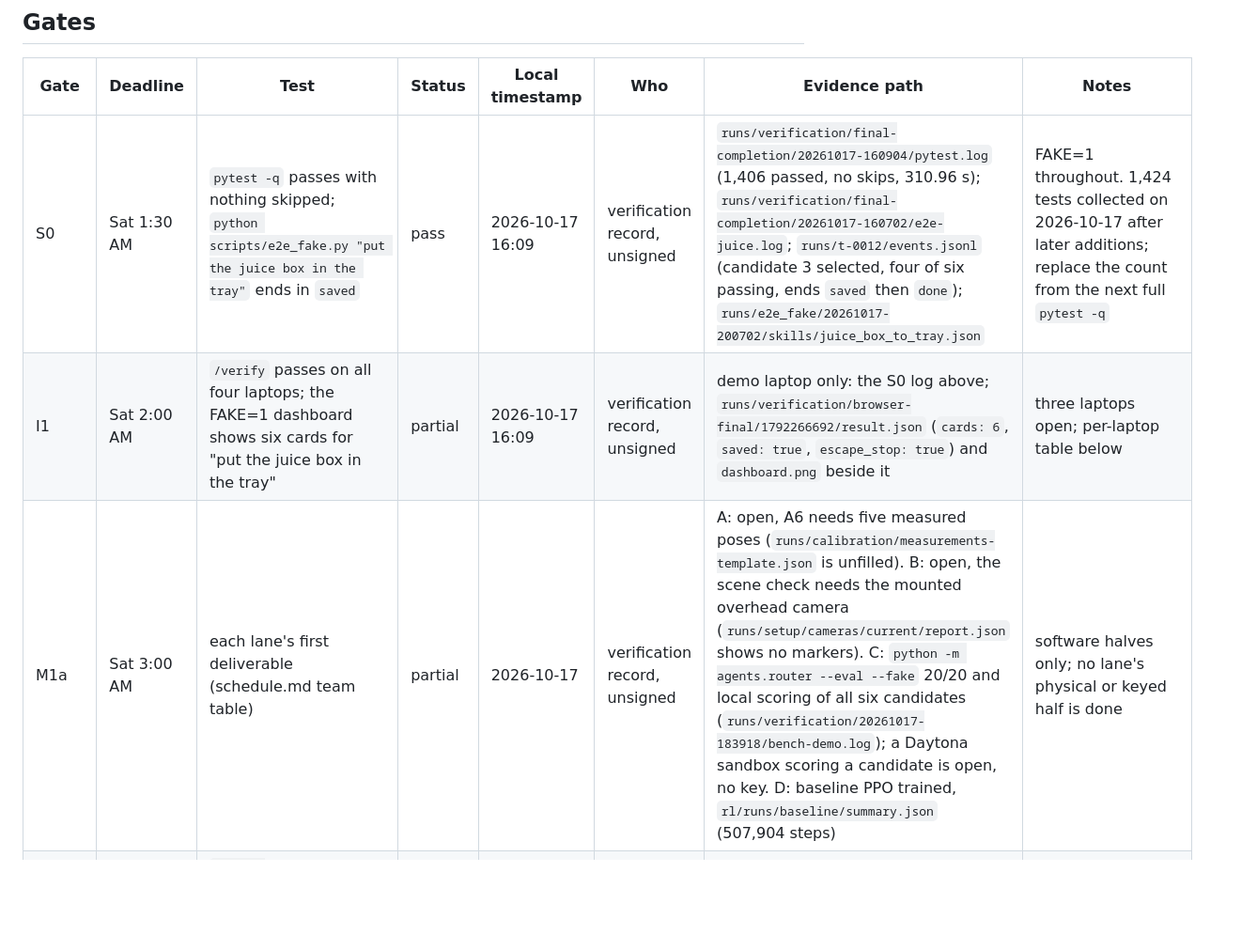
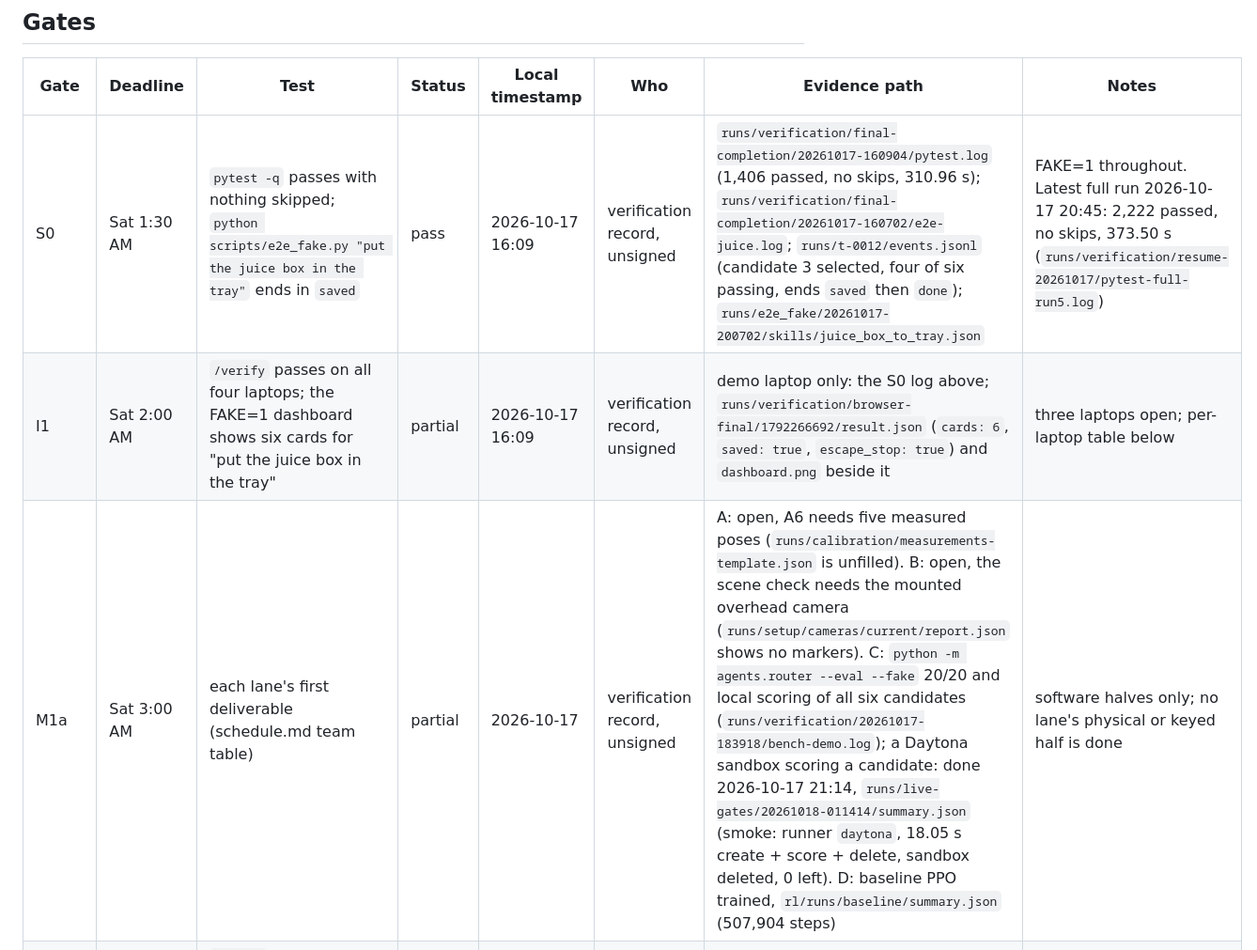
Before and after one commit to JesseW2158/VARA, a Markdown page: docs/gates.md, the part around one of its changes. Shown at 94% size. GitHub-like rendering; blank space fills up the shorter version.

Commit message:
M2: record the live Daytona and voice-token gates and the xAI chat refusal
Co-Authored-By: Claude Opus 5.5 <noreply@anthropic.com>

```diff
--- a/docs/gates.md
+++ b/docs/gates.md
@@ -32,9 +32,9 @@ it, which devices were real, what the ruler said) are written here by hand.
 
 | Gate | Deadline | Test | Status | Local timestamp | Who | Evidence path | Notes |
 | --- | --- | --- | --- | --- | --- | --- | --- |
-| S0 | Sat 1:30 AM | `pytest -q` passes with nothing skipped; `python scripts/e2e_fake.py "put the juice box in the tray"` ends in `saved` | pass | 2026-10-17 16:09 | verification record, unsigned | `runs/verification/final-completion/20261017-160904/pytest.log` (1,406 passed, no skips, 310.96 s); `runs/verification/final-completion/20261017-160702/e2e-juice.log`; `runs/t-0012/events.jsonl` (candidate 3 selected, four of six passing, ends `saved` then `done`); `runs/e2e_fake/20261017-200702/skills/juice_box_to_tray.json` | FAKE=1 throughout. 1,424 tests collected on 2026-10-17 after later additions; replace the count from the next full `pytest -q` |
+| S0 | Sat 1:30 AM | `pytest -q` passes with nothing skipped; `python scripts/e2e_fake.py "put the juice box in the tray"` ends in `saved` | pass | 2026-10-17 16:09 | verification record, unsigned | `runs/verification/final-completion/20261017-160904/pytest.log` (1,406 passed, no skips, 310.96 s); `runs/verification/final-completion/20261017-160702/e2e-juice.log`; `runs/t-0012/events.jsonl` (candidate 3 selected, four of six passing, ends `saved` then `done`); `runs/e2e_fake/20261017-200702/skills/juice_box_to_tray.json` | FAKE=1 throughout. Latest full run 2026-10-17 20:45: 2,222 passed, no skips, 373.50 s (`runs/verification/resume-20261017/pytest-full-run5.log`) |
 | I1 | Sat 2:00 AM | `/verify` passes on all four laptops; the FAKE=1 dashboard shows six cards for "put the juice box in the tray" | partial | 2026-10-17 16:09 | verification record, unsigned | demo laptop only: the S0 log above; `runs/verification/browser-final/1792266692/result.json` (`cards: 6`, `saved: true`, `escape_stop: true`) and `dashboard.png` beside it | three laptops open; per-laptop table below |
-| M1a | Sat 3:00 AM | each lane's first deliverable (schedule.md team table) | partial | 2026-10-17 | verification record, unsigned | A: open, A6 needs five measured poses (`runs/calibration/measurements-template.json` is unfilled). B: open, the scene check needs the mounted overhead camera (`runs/setup/cameras/current/report.json` shows no markers). C: `python -m agents.router --eval --fake` 20/20 and local scoring of all six candidates (`runs/verification/20261017-183918/bench-demo.log`); a Daytona sandbox scoring a candidate is open, no key. D: baseline PPO trained, `rl/runs/baseline/summary.json` (507,904 steps) | software halves only; no lane's physical or keyed half is done |
+| M1a | Sat 3:00 AM | each lane's first deliverable (schedule.md team table) | partial | 2026-10-17 | verification record, unsigned | A: open, A6 needs five measured poses (`runs/calibration/measurements-template.json` is unfilled). B: open, the scene check needs the mounted overhead camera (`runs/setup/cameras/current/report.json` shows no markers). C: `python -m agents.router --eval --fake` 20/20 and local scoring of all six candidates (`runs/verification/20261017-183918/bench-demo.log`); a Daytona sandbox scoring a candidate: done 2026-10-17 21:14, `runs/live-gates/20261018-011414/summary.json` (smoke: runner `daytona`, 18.05 s create + score + delete, sandbox deleted, 0 left). D: baseline PPO trained, `rl/runs/baseline/summary.json` (507,904 steps) | software halves only; no lane's physical or keyed half is done |
 | I2 | before M1 | `python scripts/touch_markers.py --real --loose` lands within 1.5 cm of every marker | open | | | fake runs only: `runs/touch_markers/results.json` and `runs/touch_markers_chain/results.json` (`mode: fake`, worst 0.15 cm) | needs A6, B5 and the mounted camera first |
 | M1 (I3) | Sat 6:00 AM | a typed new task is learned with local scoring, replayed on the real arm, verified by the camera and saved: `skills/<name>.json` with `real.successes` 1 and `events.jsonl` ending `saved` | partial | 2026-10-17 16:07 | verification record, unsigned | `runs/t-0012/events.jsonl` (6.0 s from the first event to `executing`); `runs/e2e_fake/20261017-200702/skills/juice_box_to_tray.json` (`real: {runs: 1, successes: 1}`, counted on the FakeDriver) | fake arm and cameras, fixture replies; the real run needs the key in `.env`, I2 and `python -m agents.orchestrator --real` |
 | RL go/no-go | Sat 7:00 AM | D-GO decided and announced | partial | 2026-10-17 (time not recorded) | D lane via dgo.json, unsigned | `rl/runs/baseline/dgo.json` (97/100 successes, 0 falls, seed 0, threshold 0.8, "GO for continued RL development"); `rl/policies/handoff_best.json` (same policy hash) | decided (GO), not yet announced: announce at a standup and add the time; simulation only |
```
Also changed, not shown: other parts of docs/gates.md (+3 -3 lines).
